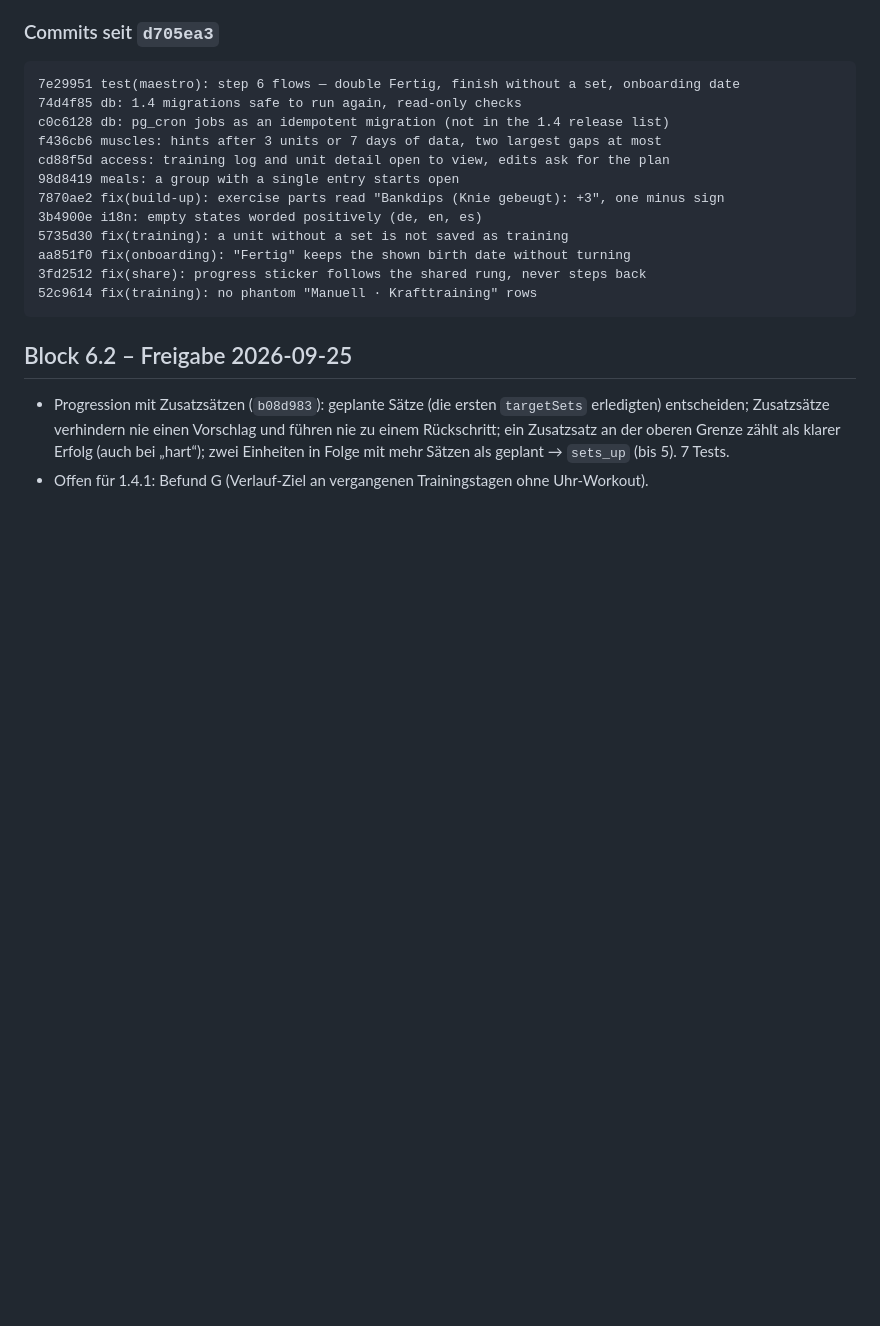
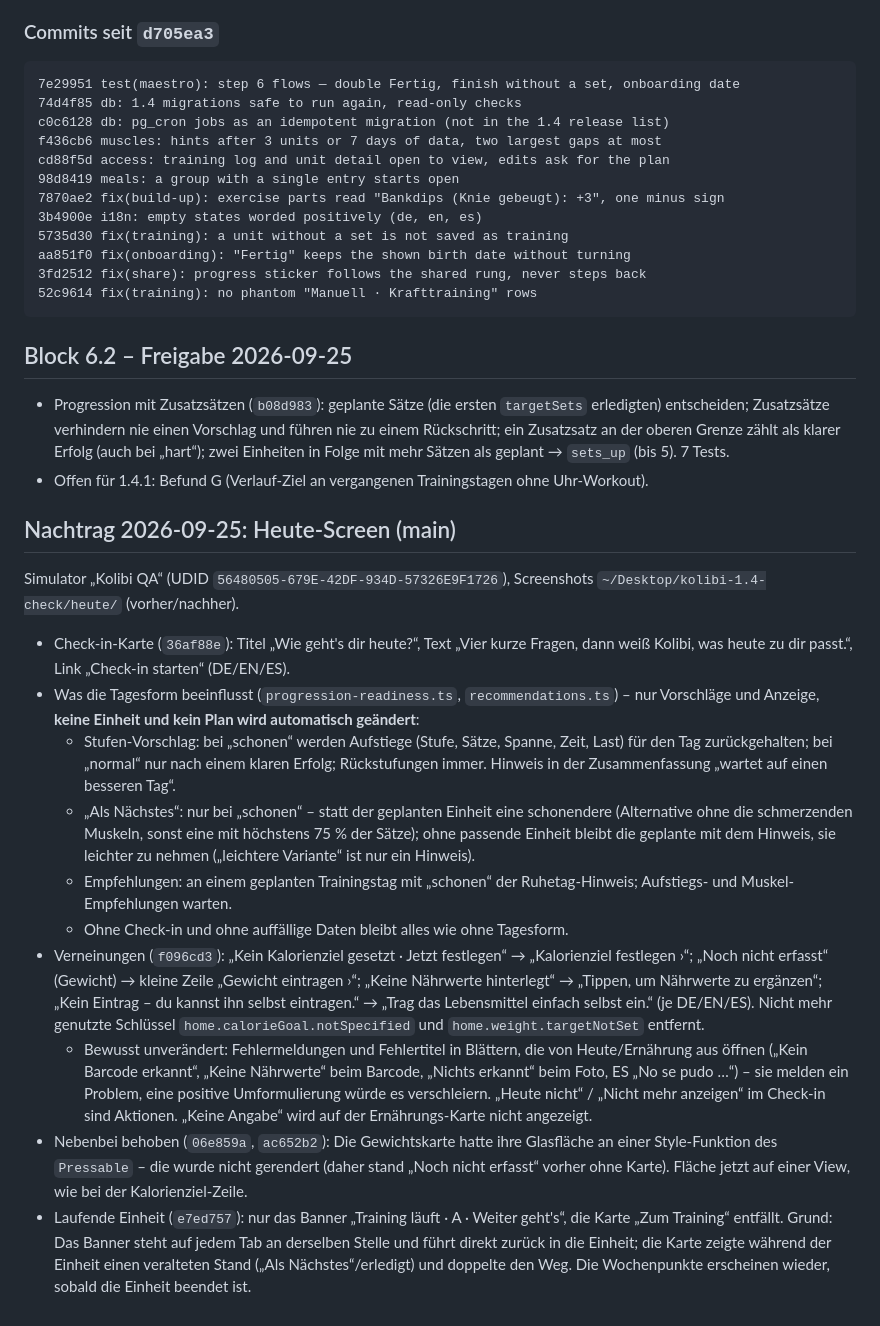
Before and after one commit to 52n34s/kolibi, a Markdown page: REPORT-1.4.md, the part around the change. Drawn GitHub-style; blank space fills up the shorter version.

Commit message:
docs: report for the Today screen changes
Co-Authored-By: Claude Opus 5.5 <noreply@anthropic.com>

```diff
--- a/REPORT-1.4.md
+++ b/REPORT-1.4.md
@@ -830,3 +830,18 @@ aa851f0 fix(onboarding): "Fertig" keeps the shown birth date without turning
 ## Block 6.2 – Freigabe 2026-09-25
 - Progression mit Zusatzsätzen (`b08d983`): geplante Sätze (die ersten `targetSets` erledigten) entscheiden; Zusatzsätze verhindern nie einen Vorschlag und führen nie zu einem Rückschritt; ein Zusatzsatz an der oberen Grenze zählt als klarer Erfolg (auch bei „hart“); zwei Einheiten in Folge mit mehr Sätzen als geplant → `sets_up` (bis 5). 7 Tests.
 - Offen für 1.4.1: Befund G (Verlauf-Ziel an vergangenen Trainingstagen ohne Uhr-Workout).
+
+## Nachtrag 2026-09-25: Heute-Screen (main)
+
+Simulator „Kolibi QA“ (UDID `56480505-679E-42DF-934D-57326E9F1726`), Screenshots `~/Desktop/kolibi-1.4-check/heute/` (vorher/nachher).
+
+- Check-in-Karte (`36af88e`): Titel „Wie geht's dir heute?“, Text „Vier kurze Fragen, dann weiß Kolibi, was heute zu dir passt.“, Link „Check-in starten“ (DE/EN/ES).
+- Was die Tagesform beeinflusst (`progression-readiness.ts`, `recommendations.ts`) – nur Vorschläge und Anzeige, **keine Einheit und kein Plan wird automatisch geändert**:
+  - Stufen-Vorschlag: bei „schonen“ werden Aufstiege (Stufe, Sätze, Spanne, Zeit, Last) für den Tag zurückgehalten; bei „normal“ nur nach einem klaren Erfolg; Rückstufungen immer. Hinweis in der Zusammenfassung „wartet auf einen besseren Tag“.
+  - „Als Nächstes“: nur bei „schonen“ – statt der geplanten Einheit eine schonendere (Alternative ohne die schmerzenden Muskeln, sonst eine mit höchstens 75 % der Sätze); ohne passende Einheit bleibt die geplante mit dem Hinweis, sie leichter zu nehmen („leichtere Variante“ ist nur ein Hinweis).
+  - Empfehlungen: an einem geplanten Trainingstag mit „schonen“ der Ruhetag-Hinweis; Aufstiegs- und Muskel-Empfehlungen warten.
+  - Ohne Check-in und ohne auffällige Daten bleibt alles wie ohne Tagesform.
+- Verneinungen (`f096cd3`): „Kein Kalorienziel gesetzt · Jetzt festlegen“ → „Kalorienziel festlegen ›“; „Noch nicht erfasst“ (Gewicht) → kleine Zeile „Gewicht eintragen ›“; „Keine Nährwerte hinterlegt“ → „Tippen, um Nährwerte zu ergänzen“; „Kein Eintrag – du kannst ihn selbst eintragen.“ → „Trag das Lebensmittel einfach selbst ein.“ (je DE/EN/ES). Nicht mehr genutzte Schlüssel `home.calorieGoal.notSpecified` und `home.weight.targetNotSet` entfernt.
+  - Bewusst unverändert: Fehlermeldungen und Fehlertitel in Blättern, die von Heute/Ernährung aus öffnen („Kein Barcode erkannt“, „Keine Nährwerte“ beim Barcode, „Nichts erkannt“ beim Foto, ES „No se pudo …“) – sie melden ein Problem, eine positive Umformulierung würde es verschleiern. „Heute nicht“ / „Nicht mehr anzeigen“ im Check-in sind Aktionen. „Keine Angabe“ wird auf der Ernährungs-Karte nicht angezeigt.
+- Nebenbei behoben (`06e859a`, `ac652b2`): Die Gewichtskarte hatte ihre Glasfläche an einer Style-Funktion des `Pressable` – die wurde nicht gerendert (daher stand „Noch nicht erfasst“ vorher ohne Karte). Fläche jetzt auf einer View, wie bei der Kalorienziel-Zeile.
+- Laufende Einheit (`e7ed757`): nur das Banner „Training läuft · A · Weiter geht's“, die Karte „Zum Training“ entfällt. Grund: Das Banner steht auf jedem Tab an derselben Stelle und führt direkt zurück in die Einheit; die Karte zeigte während der Einheit einen veralteten Stand („Als Nächstes“/erledigt) und doppelte den Weg. Die Wochenpunkte erscheinen wieder, sobald die Einheit beendet ist.
```
